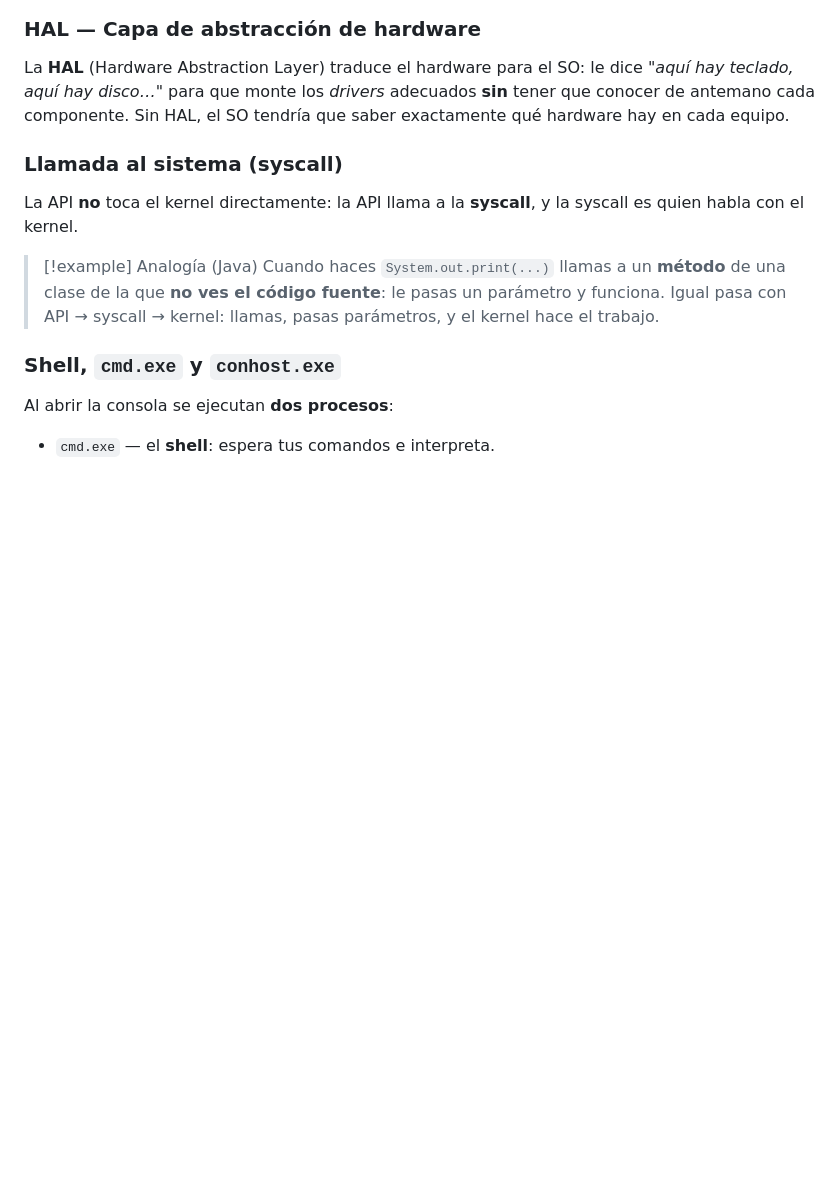
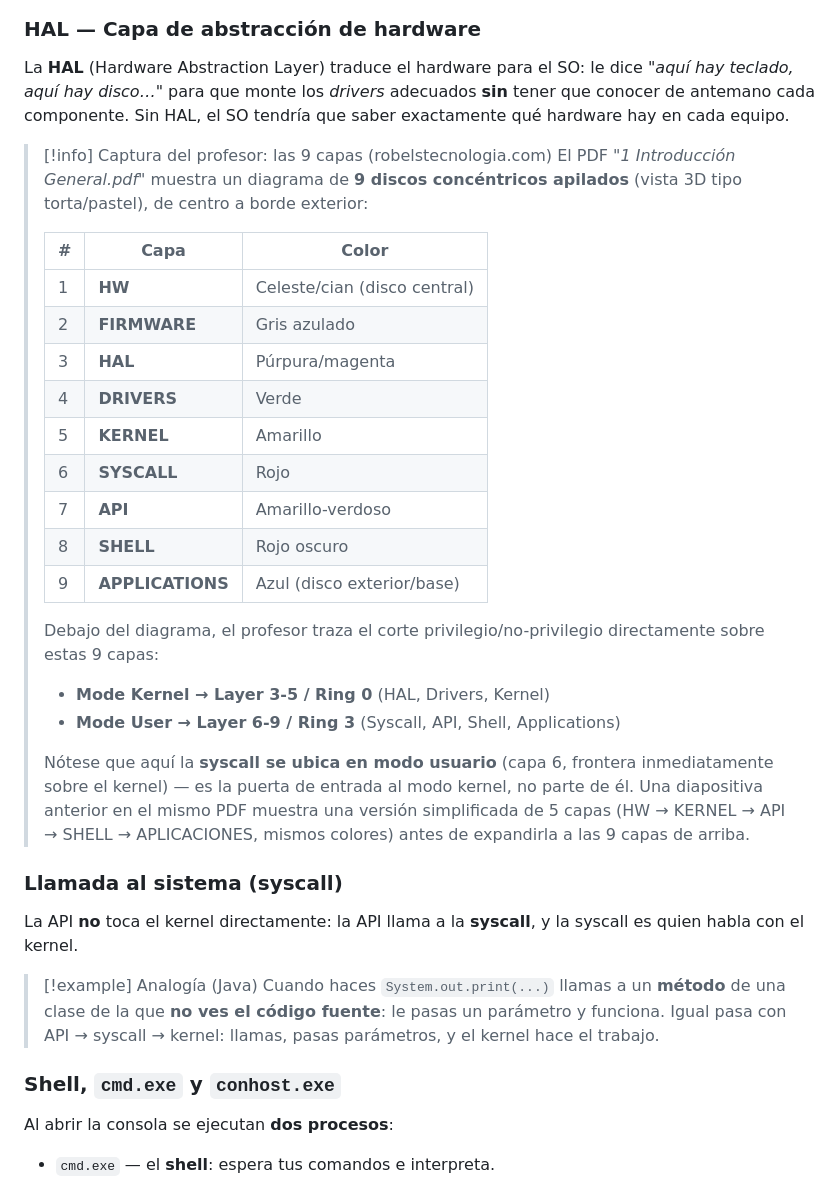
Before and after one commit to Masterkillerr/os-course, a Markdown page: Robles/09-Fundamentos-del-SO.md, the part around the change. GitHub-like rendering; blank space fills up the shorter version.

Commit message:
docs(fundamentos): literal description of the 9-layer HAL/kernel diagram
Why: professor cares about slide screenshots literally; HAL section only had
an original mermaid diagram, not the professor's actual 9-disc HW-Firmware-
HAL-Drivers-Kernel-Syscall-API-Shell-Applications diagram with ring mapping.
Source: documents/1 Introducción General.pdf, page 11 (5-layer version on
an earlier page).

```diff
--- a/Robles/09-Fundamentos-del-SO.md
+++ b/Robles/09-Fundamentos-del-SO.md
@@ -76,6 +76,33 @@ graph TD
 ### HAL — Capa de abstracción de hardware
 
 La **HAL** (Hardware Abstraction Layer) traduce el hardware para el SO: le dice *"aquí hay teclado, aquí hay disco…"* para que monte los *drivers* adecuados **sin** tener que conocer de antemano cada componente. Sin HAL, el SO tendría que saber exactamente qué hardware hay en cada equipo.
+
+> [!info] Captura del profesor: las 9 capas (robelstecnologia.com)
+> El PDF *"1 Introducción General.pdf"* muestra un diagrama de **9 discos concéntricos
+> apilados** (vista 3D tipo torta/pastel), de centro a borde exterior:
+>
+> | # | Capa | Color |
+> |---|------|-------|
+> | 1 | **HW** | Celeste/cian (disco central) |
+> | 2 | **FIRMWARE** | Gris azulado |
+> | 3 | **HAL** | Púrpura/magenta |
+> | 4 | **DRIVERS** | Verde |
+> | 5 | **KERNEL** | Amarillo |
+> | 6 | **SYSCALL** | Rojo |
+> | 7 | **API** | Amarillo-verdoso |
+> | 8 | **SHELL** | Rojo oscuro |
+> | 9 | **APPLICATIONS** | Azul (disco exterior/base) |
+>
+> Debajo del diagrama, el profesor traza el corte privilegio/no-privilegio
+> directamente sobre estas 9 capas:
+> - **Mode Kernel → Layer 3-5 / Ring 0** (HAL, Drivers, Kernel)
+> - **Mode User → Layer 6-9 / Ring 3** (Syscall, API, Shell, Applications)
+>
+> Nótese que aquí la **syscall se ubica en modo usuario** (capa 6, frontera
+> inmediatamente sobre el kernel) — es la puerta de entrada al modo kernel,
+> no parte de él. Una diapositiva anterior en el mismo PDF muestra una versión
+> simplificada de 5 capas (HW → KERNEL → API → SHELL → APLICACIONES, mismos
+> colores) antes de expandirla a las 9 capas de arriba.
 
 ### Llamada al sistema (syscall)
 
```
